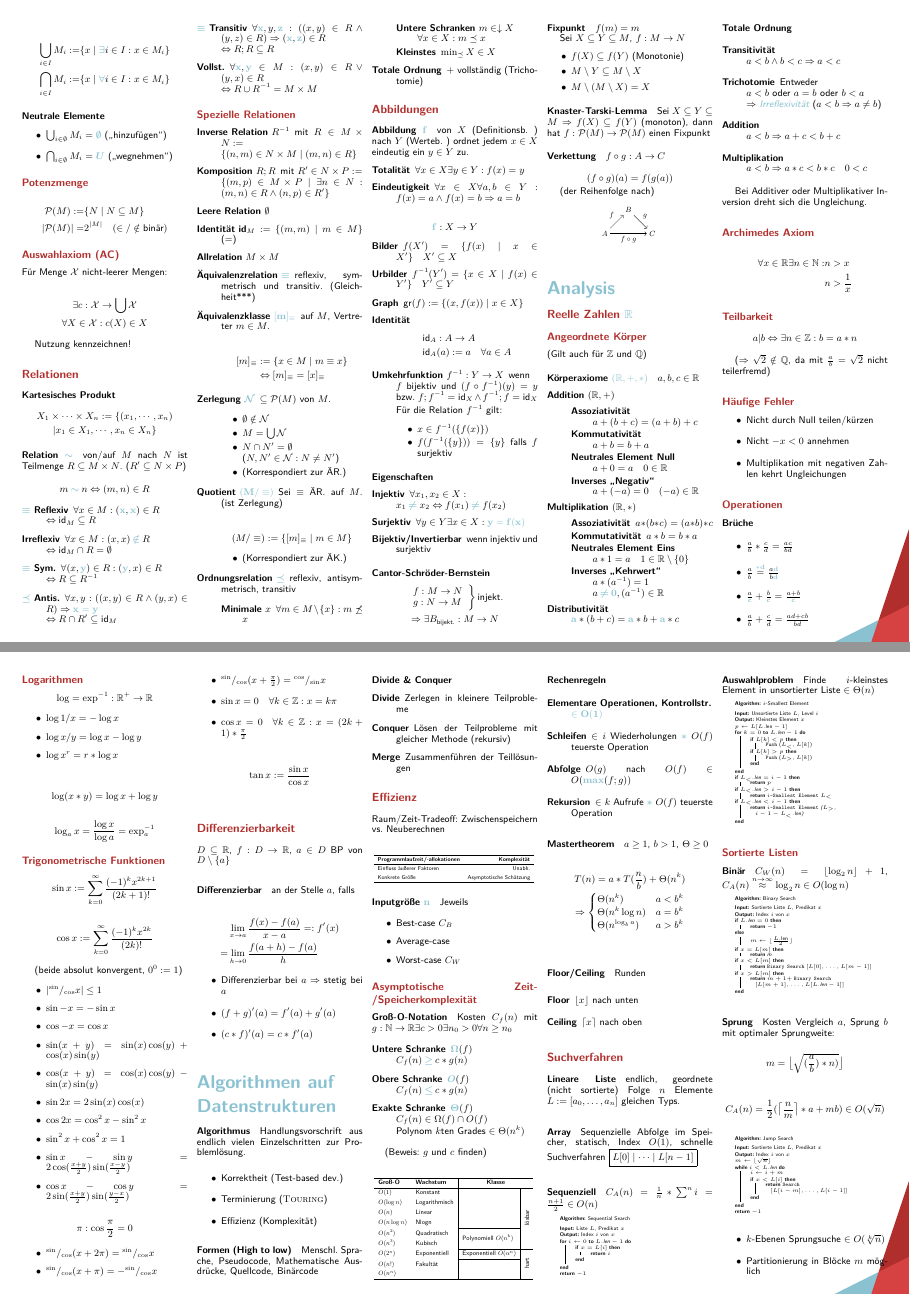
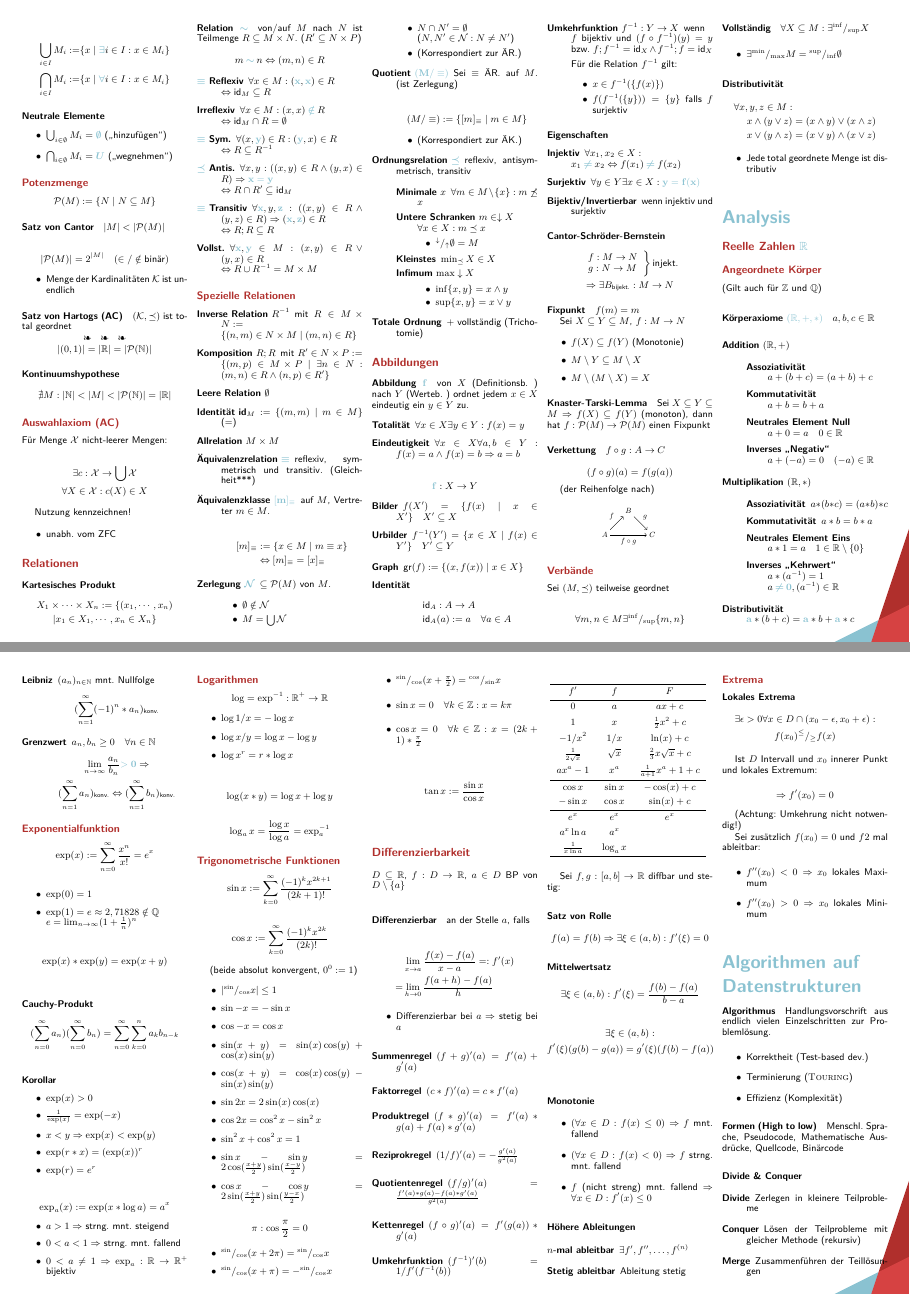
Before and after one commit to m4dh0rs3/info_merkzettel, a LaTeX document (info_merkzettel.tex, which reads tex/mathematik/analysis.tex, tex/mathematik/mengen.tex): pages 2 and 5 of 8 before the commit and pages 2 and 5 of 9 after it, joined at a grey line. The pictures show the PDF file info_merkzettel.pdf that the author committed with the source.

Commit message:
Verbände, Distributivität, Kontinuumshypothese, Ableitungen, Rolle, Mittelwertsatz, Cantor, Endliche Mengen, Infimum und Supremum

```diff
--- a/tex/mathematik/analysis.tex
+++ b/tex/mathematik/analysis.tex
@@ -950,17 +950,7 @@ an der Stelle $a$, falls
 
 \begin{itemize}
   \item Differenzierbar bei $a \Rightarrow$ stetig bei $a$
-  \item $(f + g)'(a) = f'(a) + g'(a)$
-  \item $(c * f)'(a) = c * f'(a)$
 \end{itemize}
 
-% \mzGraphic{
-%   \begin{tblr}{
-%       hline{2} = {-}{},
-%     }
-%     $f'$ & $f$      & $F$            \\
-%     $0$  & $a$      & $ax + c$       \\
-%     $1$  & $x$      & $1/2 x^2 + c$ \\
-%     $2x$ & $x^2$ & $1/3 x^3 + c$
-%   \end{tblr}
-% }
+\begin{description}
+  \item [Summenregel]
@@ -966,0 +1000,10 @@ an der Stelle $a$, falls
+    $\frac{1}{x \ln a}$    & $\log_a x$   &
+  \end{tblr}
+}
+
+Sei $f,g: [a, b] \rightarrow \mathbb{R}$ diffbar und stetig:
+
+\paragraph{Satz von \textsc{Rolle}}
+\index{Satz von \textsc{Rolle}}
+
+$$f(a) = f(b) \Rightarrow \exists \xi \in (a, b): f'(\xi) = 0$$
@@ -966,0 +1023,17 @@ an der Stelle $a$, falls
+\paragraph{Monotonie}
+
+\begin{itemize}
+  \item $(\forall x \in D: f(x) \leq 0) \Rightarrow f$ mnt. fallend
+  \item $(\forall x \in D: f(x) < 0) \Rightarrow f$ strng. mnt. fallend
+  \item $f$ (nicht streng) mnt. fallend $\Rightarrow \forall x \in D: f'(x) \leq 0$
+\end{itemize}
+
+\paragraph{Höhere Ableitungen}
+\index{Höhere Ableitung}
+
+\begin{description}
+  \item[$n$-mal ableitbar] $\exists f', f'', \dots, f^{(n)}$
+  \item[Stetig ableitbar] Ableitung stetig
+\end{description}
+
+\subsection{Extrema}
@@ -966,0 +1047,16 @@ an der Stelle $a$, falls
+  \exists \epsilon > 0 \forall x \in D \cap (x_0 - \epsilon, x_0 + \epsilon):\\
+  f(x_0) {}^{\leq}/_{\geq} f(x)
+\end{gather*}
+
+Ist $D$ Intervall und $x_0$ innerer Punkt und lokales Extremum:
+
+$$\Rightarrow f'(x_0) = 0$$
+
+(Achtung: Umkehrung nicht notwendig!)
+
+Sei zusätzlich $f(x_0) = 0$ und $f 2$ mal ableitbar:
+
+\begin{itemize}
+  \item $f''(x_0) < 0 \Rightarrow x_0$ lokales Maximum
+  \item $f''(x_0) > 0 \Rightarrow x_0$ lokales Minimum
+\end{itemize}
--- a/tex/mathematik/mengen.tex
+++ b/tex/mathematik/mengen.tex
@@ -230,3 +231,22 @@ Sei Indexmenge $I$ und Mengen $M_i \quad \forall i \in I$.
 \subsection{Potenzmenge}
 \index{Potenzmenge}
 
+$$\mathcal{P}(M) := \{N \mid N \subseteq M \}$$
+
+\paragraph{Satz von \textsc{Cantor}} $|M| < |\mathcal{P}(M)|$
+\index{Satz von \textsc{Cantor}}
+
+$$|\mathcal{P}(M)| = 2^{|M|} \quad (\in / \notin \text{binär})$$
+
+\begin{itemize}
+  \item Menge der Kardinalitäten $\mathcal{K}$ ist unendlich
+\end{itemize}
+
+\paragraph{Satz von \textsc{Hartogs} (AC)}
+\index{Satz von \textsc{Hartogs}}
+
+$(\mathcal{K}, \preceq)$ ist total geordnet\
+
+\mzBreak
+
+$$|(0,1)| = |\mathbb{R}| = |\mathcal{P}(\mathbb{N})|$$
@@ -246,6 +267,10 @@ Für Menge $\mathcal{X}$ nicht-leerer Mengen:
 \end{gather*}
 
 Nutzung kennzeichnen!
+
+\begin{itemize}
+  \item unabh. vom ZFC
+\end{itemize}
 
 \section{Relationen}
 
@@ -393,3 +429,5 @@ $$m \boldsymbol{\sim} n \Leftrightarrow (m, n) \in R$$
+                    \item $\sup \{ x, y \} = x \lor y$
+                  \end{itemize}
           \end{description}
 
     \item [Totale Ordnung] $+$ vollständig (Trichotomie)
@@ -507,3 +545,12 @@ $$(f \circ g) (a) = f(g(a))$$
     (A) edge node[below] {$f \circ g$} (C);
   \end{tikzpicture}
 }
+
+\subsection{Verbände}
+\index{Verband}
+
+Sei $(M, \preceq)$ teilweise geordnet
+
+$$\forall m, n \in M \exists {}^{\inf}/_{\sup} \{m, n\}$$
+
+\paragraph{Vollständig} $\forall X \subseteq M: \exists {}^{\inf}/_{\sup} X$
@@ -509,0 +569,6 @@ $$(f \circ g) (a) = f(g(a))$$
+  x \lor (y \land z) & = (x \lor y) \land (x \lor z)
+\end{align*}
+
+\begin{itemize}
+  \item Jede total geordnete Menge ist distributiv
+\end{itemize}
```
Also changed, not shown: info_merkzettel.pdf, tex/mathematik/analysis.tex (67 more changed lines), tex/mathematik/mengen.tex (39 more changed lines).
